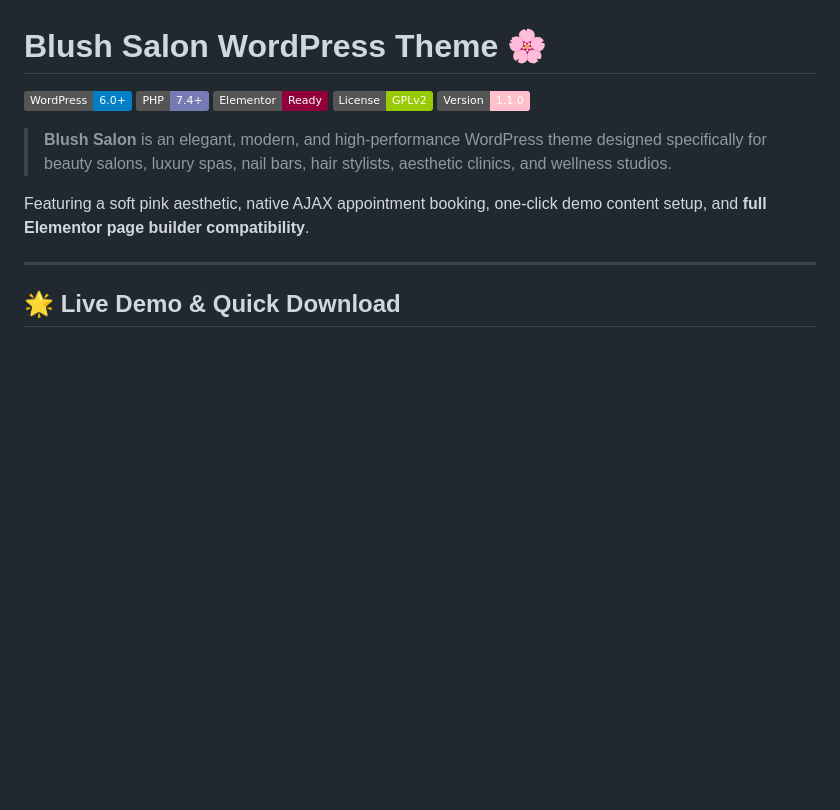
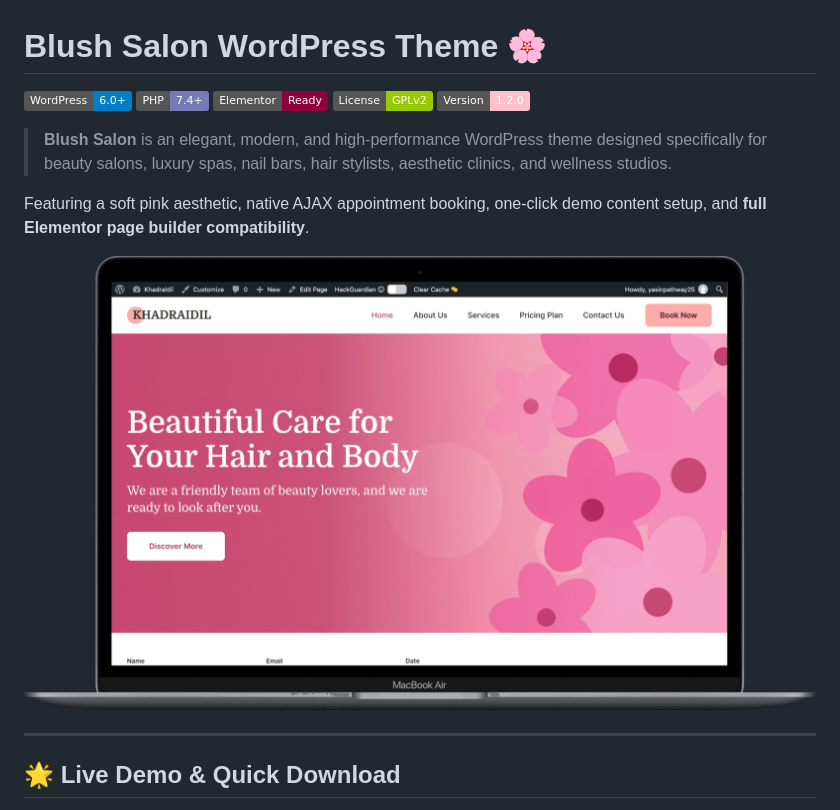
Before and after one commit to yaasiinaxmed/blush-salon-theme-wordpress, a Markdown page: README.md, the part around the change. Drawn GitHub-style; pictures changed too: docs/theme-preview.png (added); badges without logos; blank space fills up the shorter version.

Commit message:
docs: add theme preview image to README
Also fix the stale version badge and keep docs/ out of the release zip.

Co-Authored-By: Claude Sonnet 5.5 <noreply@anthropic.com>

```diff
--- a/README.md
+++ b/README.md
@@ -4,11 +4,13 @@
 [![PHP Version](https://img.shields.io/badge/PHP-7.4%2B-777BB4.svg?logo=php&logoColor=white)](https://php.net)
 [![Elementor Compatible](https://img.shields.io/badge/Elementor-Ready-92003B.svg?logo=elementor&logoColor=white)](https://elementor.com)
 [![License: GPL v2](https://img.shields.io/badge/License-GPLv2-green.svg)](LICENSE)
-[![Theme Version](https://img.shields.io/badge/Version-1.1.0-pink.svg)](style.css)
+[![Theme Version](https://img.shields.io/badge/Version-1.2.0-pink.svg)](style.css)
 
 > **Blush Salon** is an elegant, modern, and high-performance WordPress theme designed specifically for beauty salons, luxury spas, nail bars, hair stylists, aesthetic clinics, and wellness studios.
 
 Featuring a soft pink aesthetic, native AJAX appointment booking, one-click demo content setup, and **full Elementor page builder compatibility**.
+
+![Blush Salon theme preview](docs/theme-preview.png)
 
 ---
 
```
Also changed, not shown: 1 other file.
